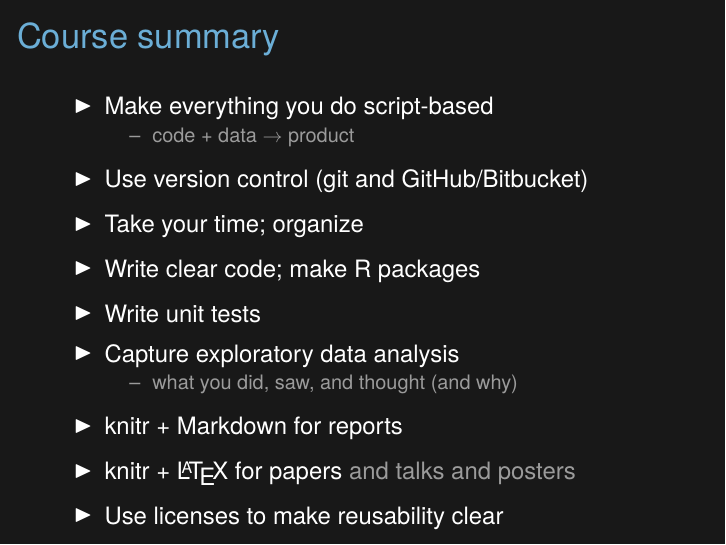
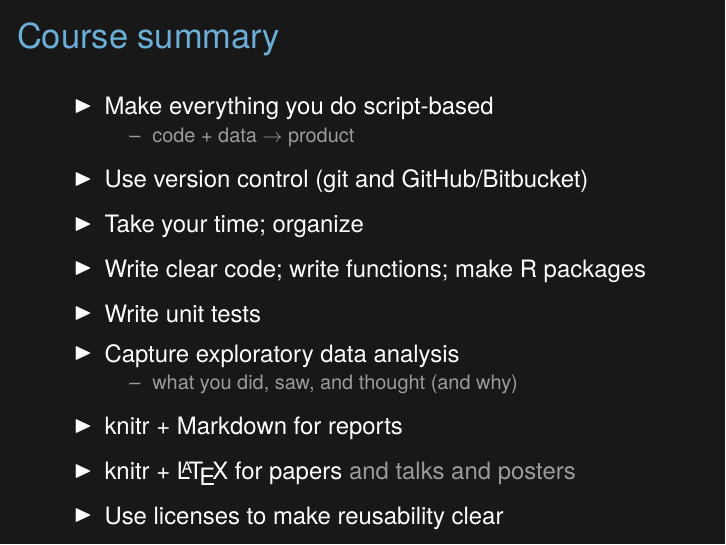
Before and after one commit to kbroman/Tools4RR, LaTeX slides (15_Licenses/15_licenses.tex): page 2 of 25. Compiled offline with XeLaTeX.

Commit message:
Lec 15: add "write a function" to the course summary

```diff
--- a/15_Licenses/15_licenses.tex
+++ b/15_Licenses/15_licenses.tex
@@ -62,7 +62,7 @@
   \ei
 \item Use version control (git and GitHub/Bitbucket)
 \item Take your time; organize
-\item Write clear code; make R packages
+\item Write clear code; write functions; make R packages
 \item Write unit tests
 \item Capture exploratory data analysis
   \bi
```
